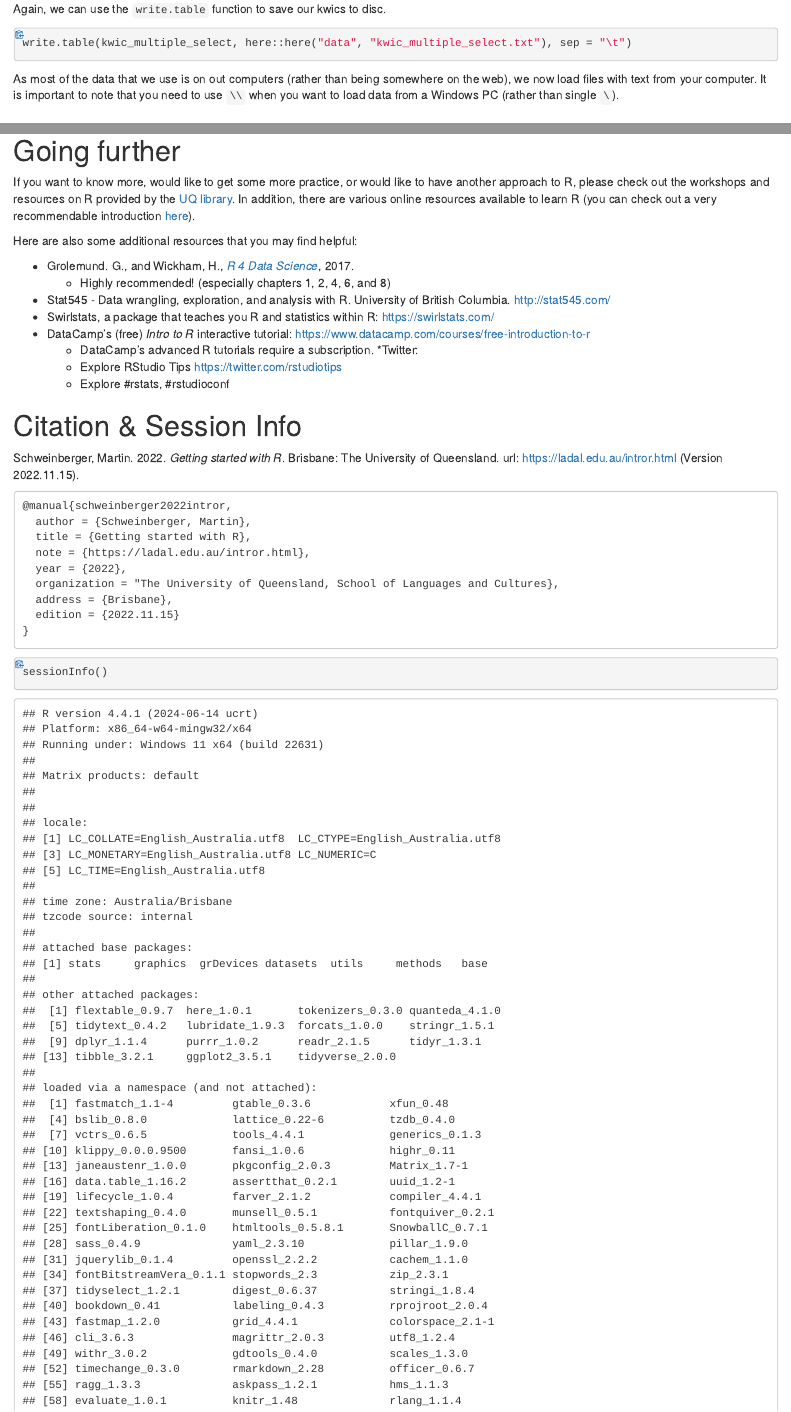
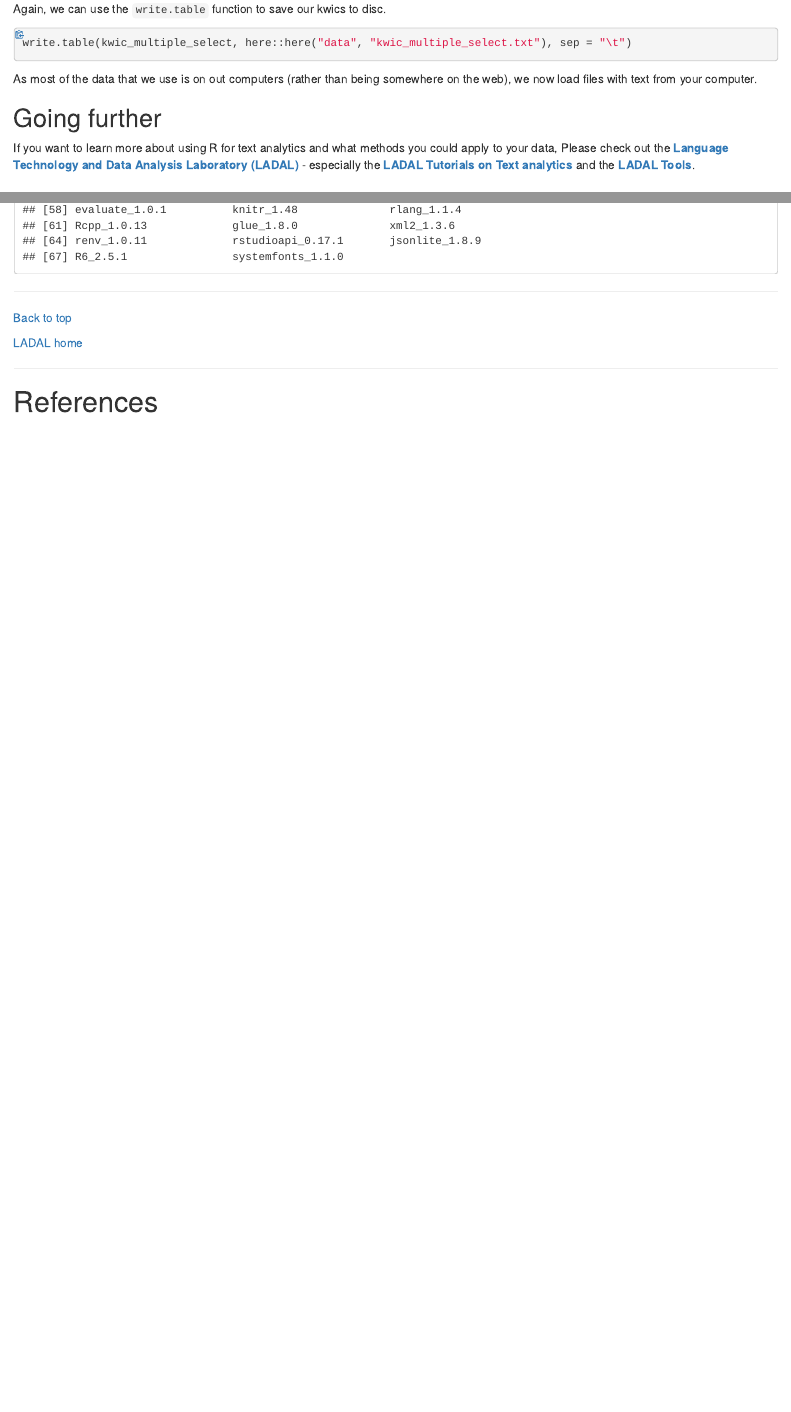
Before and after one commit to MartinSchweinberger/ResBaz2024, an R Markdown document (intror.Rmd): the page in a window 1100 px wide, from 17710 px down, and a second part further down, joined at a grey line. The pictures show the output file intror.html that the author committed with the source, opened offline.

Commit message:
intror update

````diff
--- a/intror.Rmd
+++ b/intror.Rmd
@@ -646,8 +646,11 @@ Again, we can use the `write.table` function to save our kwics to disc.
 write.table(kwic_multiple_select, here::here("data", "kwic_multiple_select.txt"), sep = "\t")
 ```
 
-As most of the data that we use is on out computers (rather than being somewhere on the web), we now load files with text from your computer. It is important to note that you need to use `\\` when you want to load data from a Windows PC (rather than single `\`).
+As most of the data that we use is on out computers (rather than being somewhere on the web), we now load files with text from your computer.
 
+## Going further {-}
+
+If you want to learn more about using R for text analytics and what methods you could apply to your data, Please check out the [**Language Technology and Data Analysis Laboratory (LADAL)**](www.ladal.edu.au) - especially the [**LADAL Tutorials on Text analytics**](https://ladal.edu.au/tutorials.html#5_Text_Analytics) and the [**LADAL Tools**](https://ladal.edu.au/tools.html).
 
 
 # Ending R sessions{-}
@@ -662,44 +665,6 @@ You can extract the session information by running the `sessionInfo` function (w
 sessionInfo()
 ```
 
-# Going further{-}
-
-If you want to know more, would like to get some more practice, or would like to have another approach to R, please check out the workshops and resources on R provided by the [UQ library](https://web.library.uq.edu.au/library-services/training). In addition, there are various online resources available to learn R (you can check out a very recommendable introduction [here](https://uvastatlab.github.io/phdplus/intror.html)).
-
-Here are also some additional resources that you may find helpful:
-
-* Grolemund. G., and Wickham, H., [*R 4 Data Science*](http://r4ds.had.co.nz/), 2017.
-    + Highly recommended! (especially chapters 1, 2, 4, 6, and 8)
-* Stat545 - Data wrangling, exploration, and analysis with R. University of British Columbia.  <http://stat545.com/>
-* Swirlstats, a package that teaches you R and statistics within R: <https://swirlstats.com/>
-* DataCamp's (free) *Intro to R* interactive tutorial: <https://www.datacamp.com/courses/free-introduction-to-r>
-    + DataCamp's advanced R tutorials require a subscription.
-*Twitter:
-    + Explore RStudio Tips https://twitter.com/rstudiotips
-    + Explore #rstats, #rstudioconf
-
-
-
-# Citation & Session Info {-}
-
-Schweinberger, Martin. 2022. *Getting started with R*. Brisbane: The University of Queensland. url: https://ladal.edu.au/intror.html  (Version 2022.11.15).
-
-
-```
-@manual{schweinberger2022intror,
-  author = {Schweinberger, Martin},
-  title = {Getting started with R},
-  note = {https://ladal.edu.au/intror.html},
-  year = {2022},
-  organization = "The University of Queensland, School of Languages and Cultures},
-  address = {Brisbane},
-  edition = {2022.11.15}
-}
-```
-
-```{r fin}
-sessionInfo()
-```
 
 ***
 
````
Also changed, not shown: intror.html.
